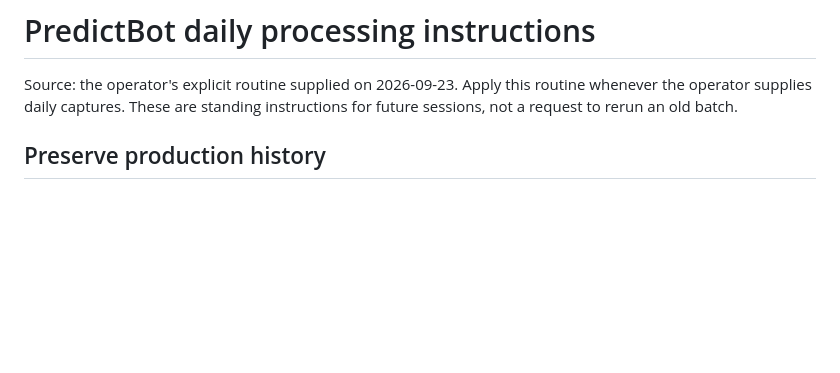
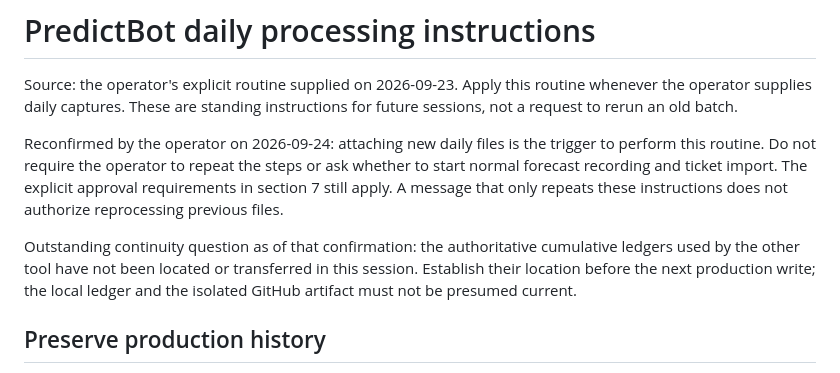
Before and after one commit to GinniNio/PredictBot-, a Markdown page: AGENTS.md, the part around the change. Drawn GitHub-style; blank space fills up the shorter version.

Commit message:
Clarify daily attachment trigger and ledger continuity prerequisite

```diff
--- a/AGENTS.md
+++ b/AGENTS.md
@@ -3,6 +3,17 @@
 Source: the operator's explicit routine supplied on 2026-09-23.
 Apply this routine whenever the operator supplies daily captures. These are
 standing instructions for future sessions, not a request to rerun an old batch.
+
+Reconfirmed by the operator on 2026-09-24: attaching new daily files is the
+trigger to perform this routine. Do not require the operator to repeat the
+steps or ask whether to start normal forecast recording and ticket import.
+The explicit approval requirements in section 7 still apply. A message that
+only repeats these instructions does not authorize reprocessing previous files.
+
+Outstanding continuity question as of that confirmation: the authoritative
+cumulative ledgers used by the other tool have not been located or transferred
+in this session. Establish their location before the next production write;
+the local ledger and the isolated GitHub artifact must not be presumed current.
 
 ## Preserve production history
 
```
